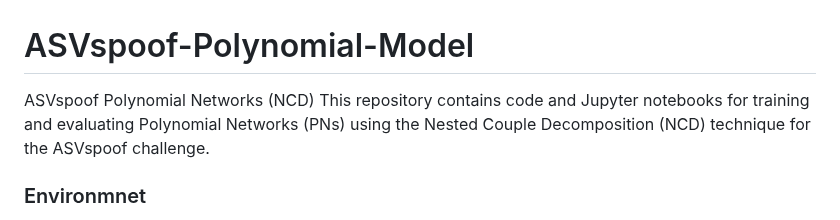
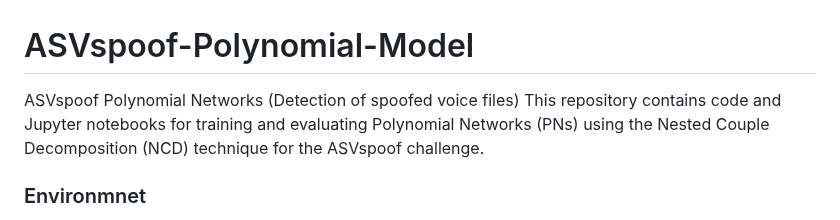
Before and after one commit to PsaltisStelios/ASVspoof-Polynomial-Model, a Markdown page: README.md, the part around the change. Rendered like a GitHub page.

```diff
--- a/README.md
+++ b/README.md
@@ -1,6 +1,6 @@
 # ASVspoof-Polynomial-Model
 
-ASVspoof Polynomial Networks (NCD)
+ASVspoof Polynomial Networks (Detection of spoofed voice files)
 This repository contains code and Jupyter notebooks for training and evaluating Polynomial Networks (PNs) using the Nested Couple Decomposition (NCD) technique for the ASVspoof challenge.
 
 ### Environmnet
```
